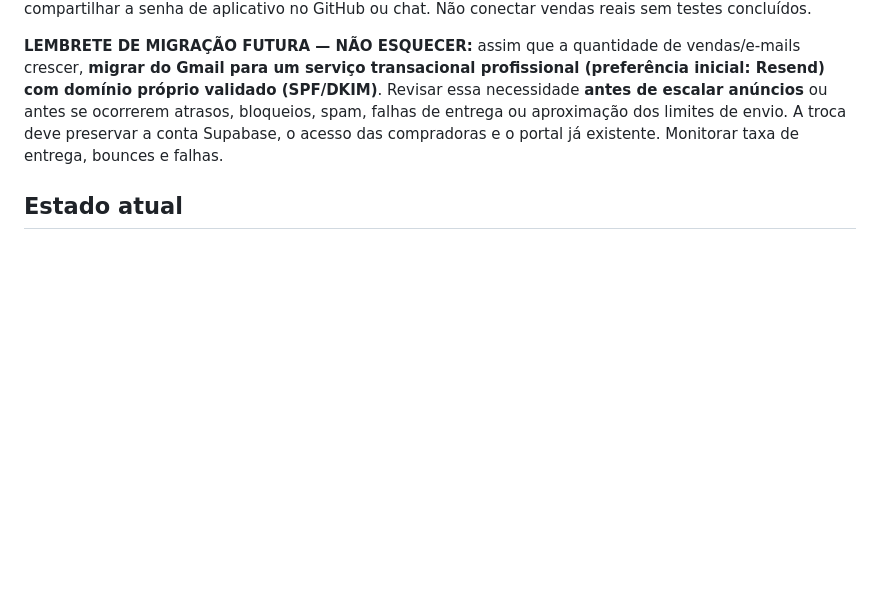
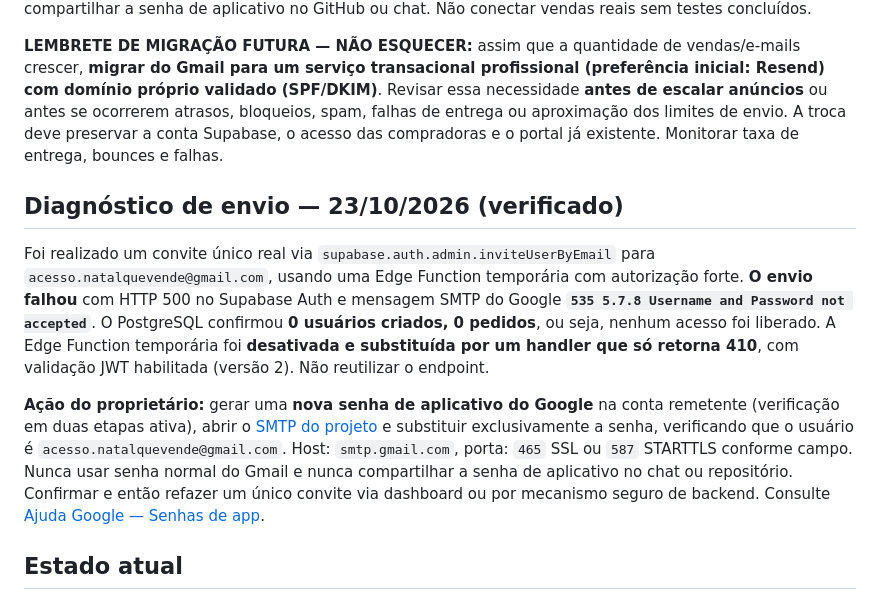
Before and after one commit to oficial-oferta/natal-que-vende, a Markdown page: portal/README.md, the part around the change. Rendered like a GitHub page; blank space fills up the shorter version.

Commit message:
Document verified Gmail SMTP 535 authentication blocker and disabled one-time invite endpoint

```diff
--- a/portal/README.md
+++ b/portal/README.md
@@ -13,6 +13,12 @@ O GitHub Pages serve **somente a interface**. Login, validação do pagamento e
 **Pendências para ativar:** habilitar verificação em duas etapas no Gmail criado, gerar senha de aplicativo, configurar SMTP no Supabase diretamente com a senha de aplicativo, instalar os modelos HTML de e-mail existentes e testar recebimento, spam, convite, definição de senha e recuperação. Não salvar ou compartilhar a senha de aplicativo no GitHub ou chat. Não conectar vendas reais sem testes concluídos.
 
 **LEMBRETE DE MIGRAÇÃO FUTURA — NÃO ESQUECER:** assim que a quantidade de vendas/e-mails crescer, **migrar do Gmail para um serviço transacional profissional (preferência inicial: Resend) com domínio próprio validado (SPF/DKIM)**. Revisar essa necessidade **antes de escalar anúncios** ou antes se ocorrerem atrasos, bloqueios, spam, falhas de entrega ou aproximação dos limites de envio. A troca deve preservar a conta Supabase, o acesso das compradoras e o portal já existente. Monitorar taxa de entrega, bounces e falhas.
+
+## Diagnóstico de envio — 23/10/2026 (verificado)
+
+Foi realizado um convite único real via `supabase.auth.admin.inviteUserByEmail` para `acesso.natalquevende@gmail.com`, usando uma Edge Function temporária com autorização forte. **O envio falhou** com HTTP 500 no Supabase Auth e mensagem SMTP do Google **`535 5.7.8 Username and Password not accepted`**. O PostgreSQL confirmou **0 usuários criados, 0 pedidos**, ou seja, nenhum acesso foi liberado. A Edge Function temporária foi **desativada e substituída por um handler que só retorna 410**, com validação JWT habilitada (versão 2). Não reutilizar o endpoint.
+
+**Ação do proprietário:** gerar uma **nova senha de aplicativo do Google** na conta remetente (verificação em duas etapas ativa), abrir o [SMTP do projeto](https://supabase.com/dashboard/project/dvpmypjeabbzfvdzalow/auth/smtp) e substituir exclusivamente a senha, verificando que o usuário é `acesso.natalquevende@gmail.com`. Host: `smtp.gmail.com`, porta: `465` SSL ou `587` STARTTLS conforme campo. Nunca usar senha normal do Gmail e nunca compartilhar a senha de aplicativo no chat ou repositório. Confirmar e então refazer um único convite via dashboard ou por mecanismo seguro de backend. Consulte [Ajuda Google — Senhas de app](https://support.google.com/accounts/answer/185833?hl=pt-BR).
 
 ## Estado atual
 
```
